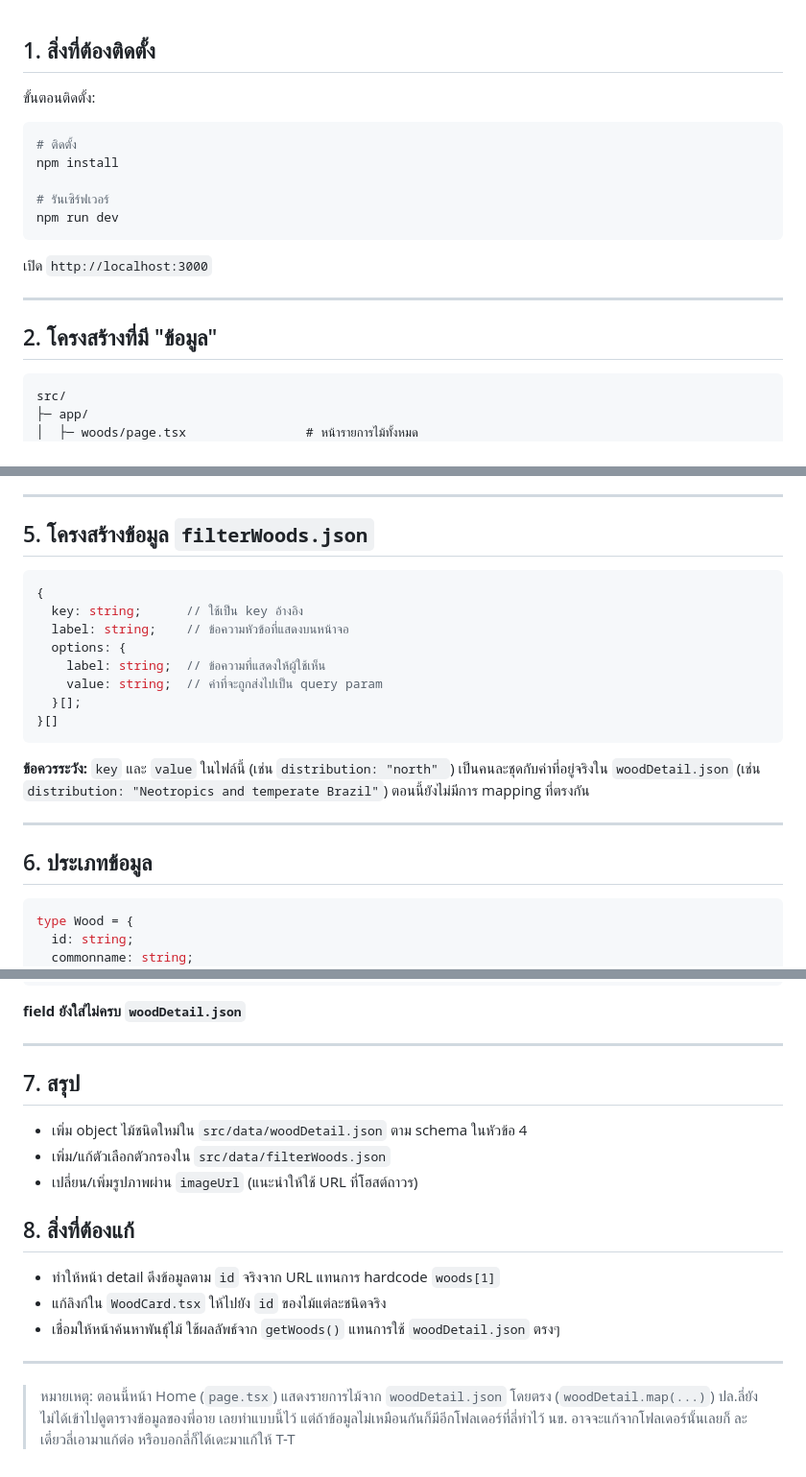
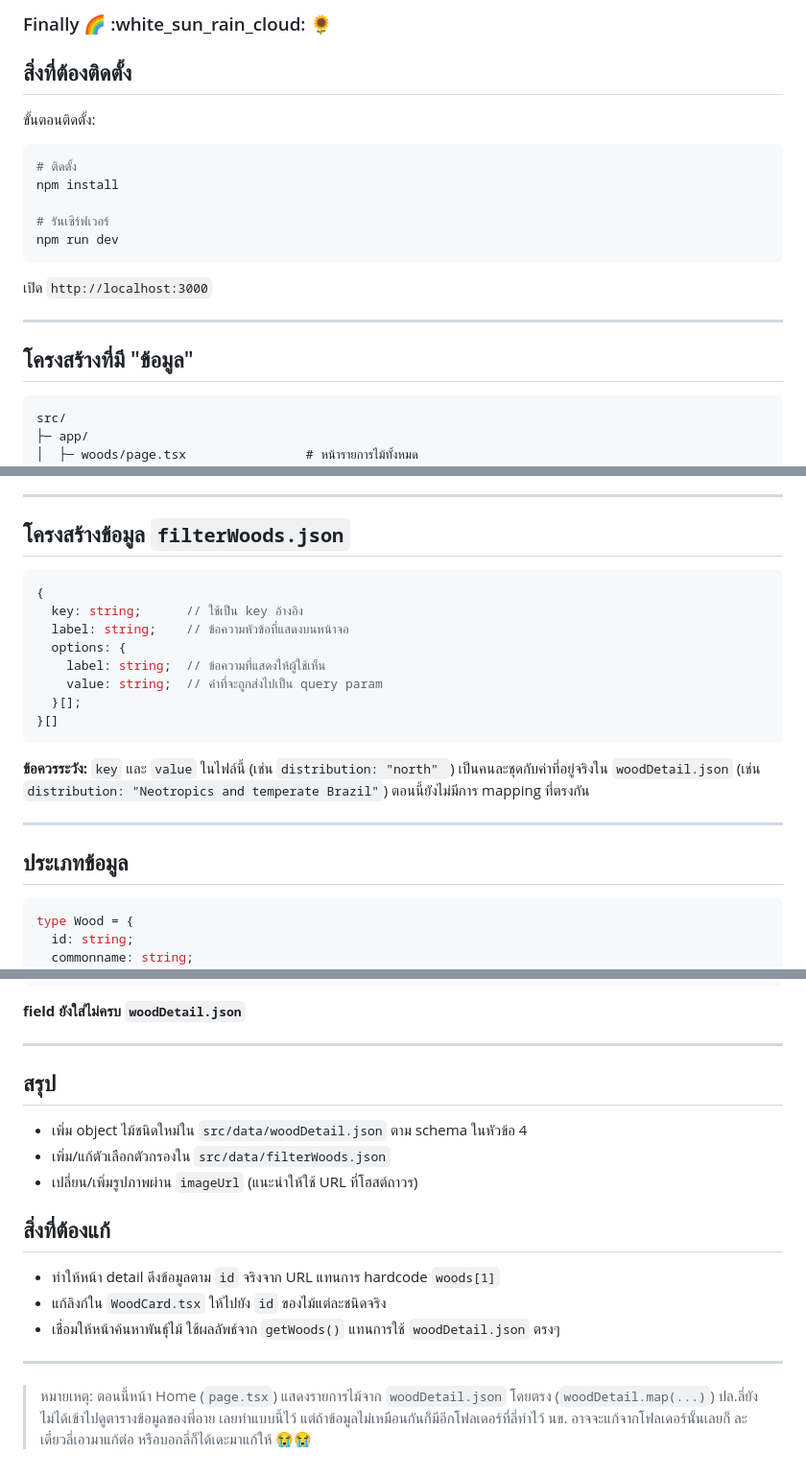
Before and after one commit to Guntika4116/Senior-Project-Forest, a Markdown page: README.md, 3 parts joined by grey strips. Shown at 96% size. GitHub-like rendering.

````diff
--- a/README.md
+++ b/README.md
@@ -1,6 +1,6 @@
+### Finally :rainbow: :white_sun_rain_cloud: :sunflower:
 
-
-## 1. สิ่งที่ต้องติดตั้ง
+## สิ่งที่ต้องติดตั้ง
 ขั้นตอนติดตั้ง:
 
 ```bash
@@ -15,7 +15,7 @@ npm run dev
 
 ---
 
-## 2. โครงสร้างที่มี "ข้อมูล"
+## โครงสร้างที่มี "ข้อมูล"
 
 ```
 src/
@@ -76,9 +76,9 @@ src/
 
 ---
 
-## 5. โครงสร้างข้อมูล `filterWoods.json`
+## โครงสร้างข้อมูล `filterWoods.json`
 
-```json
+```ts
 {
   key: string;      // ใช้เป็น key อ้างอิง
   label: string;    // ข้อความหัวข้อที่แสดงบนหน้าจอ
@@ -93,7 +93,7 @@ src/
 
 ---
 
-## 6. ประเภทข้อมูล
+## ประเภทข้อมูล
 
 ```ts
 type Wood = {
@@ -114,13 +114,13 @@ type Wood = {
 
 ---
 
-## 7. สรุป
+## สรุป
 
 - เพิ่ม object ไม้ชนิดใหม่ใน `src/data/woodDetail.json` ตาม schema ในหัวข้อ 4
 - เพิ่ม/แก้ตัวเลือกตัวกรองใน `src/data/filterWoods.json`
 - เปลี่ยน/เพิ่มรูปภาพผ่าน `imageUrl` (แนะนำให้ใช้ URL ที่โฮสต์ถาวร)
 
-## 8. สิ่งที่ต้องแก้
+## สิ่งที่ต้องแก้
 
 - ทำให้หน้า detail ดึงข้อมูลตาม `id` จริงจาก URL แทนการ hardcode `woods[1]`
 - แก้ลิงก์ใน `WoodCard.tsx` ให้ไปยัง `id` ของไม้แต่ละชนิดจริง
@@ -129,4 +129,4 @@ type Wood = {
 ---
 
 > หมายเหตุ: ตอนนี้หน้า Home (`page.tsx`) แสดงรายการไม้จาก `woodDetail.json` โดยตรง (`woodDetail.map(...)`)
-> ปล.ลี่ยังไม่ได้เข้าไปดูตารางข้อมูลของพี่อาย เลยทำแบบนี้ไว้ แต่ถ้าข้อมูลไม่เหมือนกันก็มีอีกโฟลเดอร์ที่ลี่ทำไว้ นข. อาจจะแก้จากโฟลเดอร์นั้นเลยก็ ละเดี๋ยวลี่เอามาแก้ต่อ หรือบอกลี่ก็ได้เดะมาแก้ให้ T-T
+> ปล.ลี่ยังไม่ได้เข้าไปดูตารางข้อมูลของพี่อาย เลยทำแบบนี้ไว้ แต่ถ้าข้อมูลไม่เหมือนกันก็มีอีกโฟลเดอร์ที่ลี่ทำไว้ นข. อาจจะแก้จากโฟลเดอร์นั้นเลยก็ ละเดี๋ยวลี่เอามาแก้ต่อ หรือบอกลี่ก็ได้เดะมาแก้ให้ :sob::sob:
````
Also changed, not shown: other parts of README.md (+2 -2 lines).
